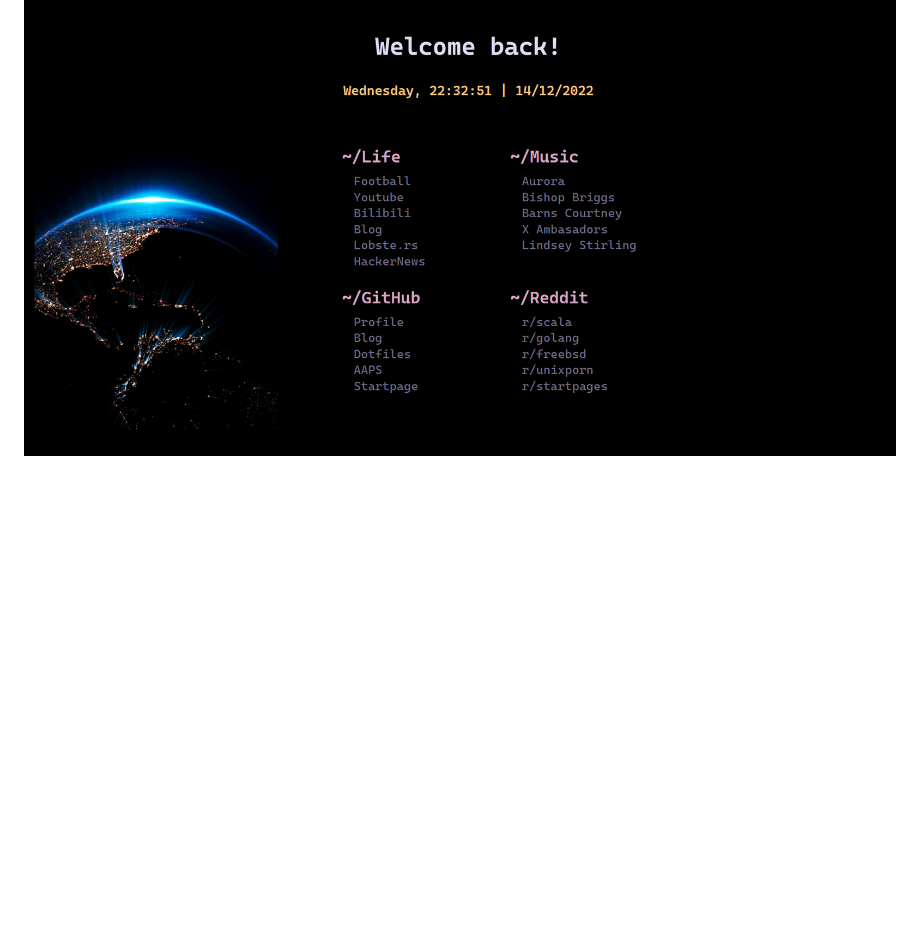
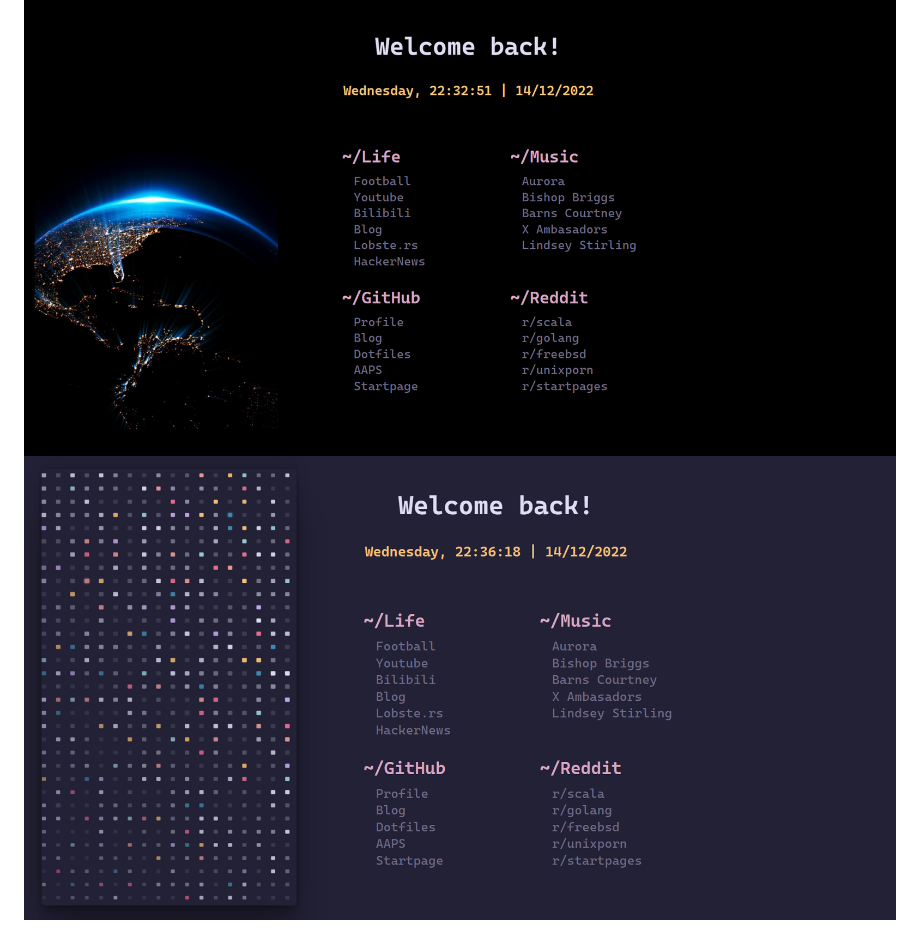
Before and after one commit to cellsummer/startpage, a Markdown page: README.md, the part around the change. Drawn GitHub-style; pictures changed too: preview-2.png (added); blank space fills up the shorter version.

Commit message:
add preview

```diff
--- a/README.md
+++ b/README.md
@@ -14,3 +14,4 @@ Simply edit `scss/theme.scss` and setup favourite font and colors!
 ### Preview:
 
 ![img](preview-1.png)
+![img](preview-2.png)
```
